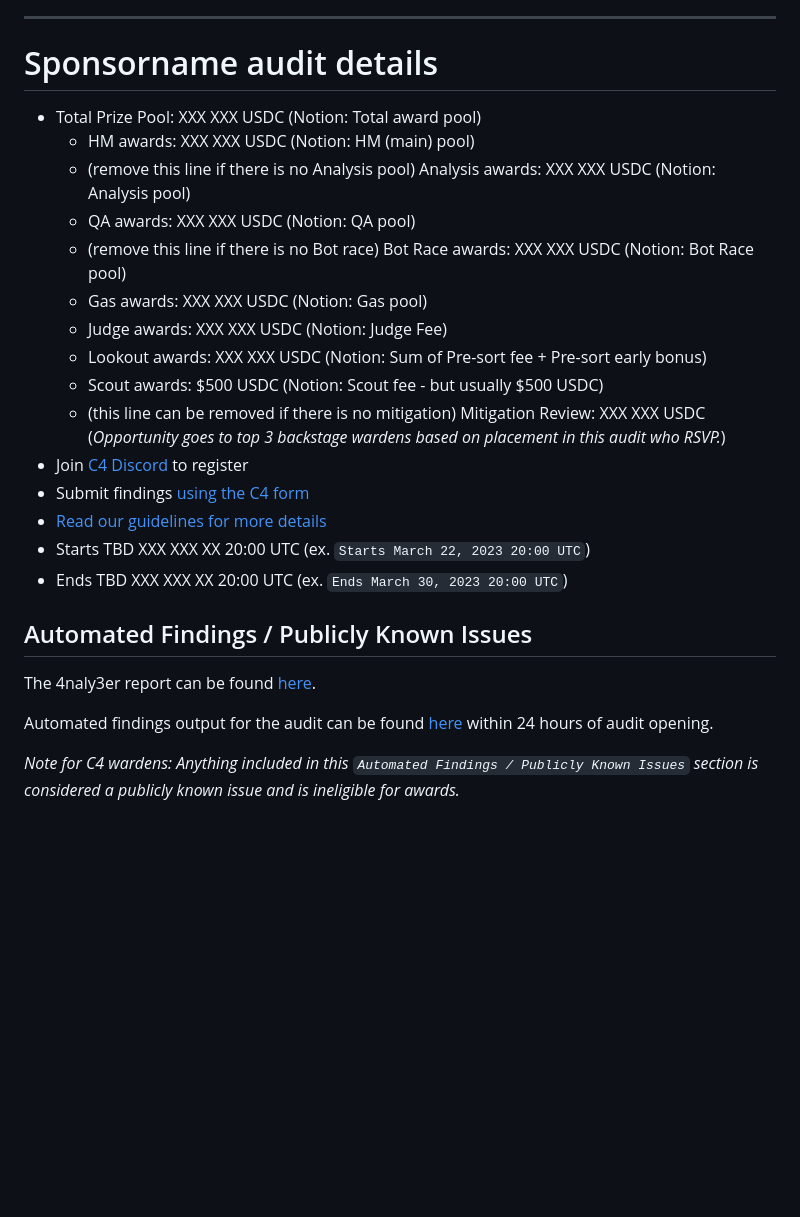
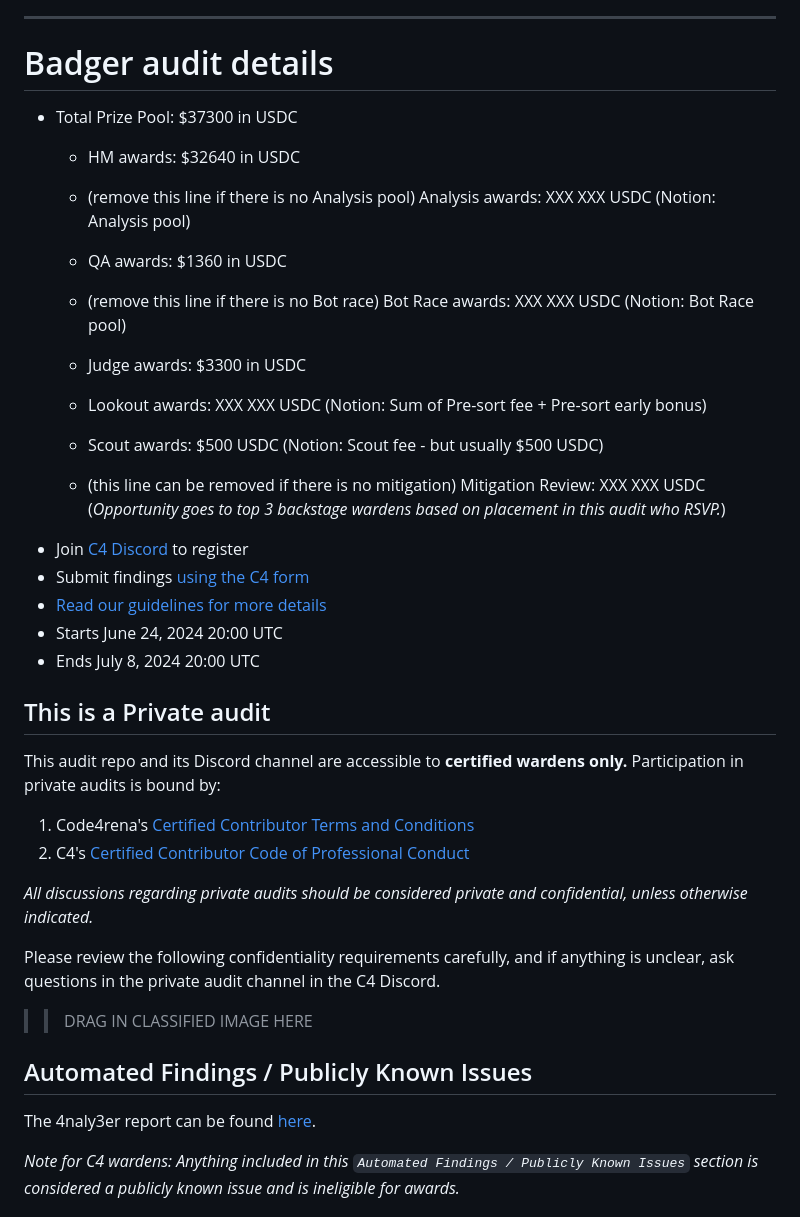
Before and after one commit to code-423n4/2024-06-badger, a Markdown page: README.md, the part around one of its changes. Rendered like a GitHub page; blank space fills up the shorter version.

```diff
--- a/README.md
+++ b/README.md
@@ -53,14 +53,14 @@ Some of the checklists in this doc are for **C4 (🐺)** and some of them are fo
 
 ---
 
-# Sponsorname audit details
-- Total Prize Pool: XXX XXX USDC (Notion: Total award pool)
-  - HM awards: XXX XXX USDC (Notion: HM (main) pool)
+# Badger audit details
+- Total Prize Pool: $37300 in USDC
+  - HM awards: $32640 in USDC
   - (remove this line if there is no Analysis pool) Analysis awards: XXX XXX USDC (Notion: Analysis pool)
-  - QA awards: XXX XXX USDC (Notion: QA pool)
+  - QA awards: $1360 in USDC
   - (remove this line if there is no Bot race) Bot Race awards: XXX XXX USDC (Notion: Bot Race pool)
-  - Gas awards: XXX XXX USDC (Notion: Gas pool)
-  - Judge awards: XXX XXX USDC (Notion: Judge Fee)
+
+  - Judge awards: $3300 in USDC
   - Lookout awards: XXX XXX USDC (Notion: Sum of Pre-sort fee + Pre-sort early bonus)
   - Scout awards: $500 USDC (Notion: Scout fee - but usually $500 USDC)
   - (this line can be removed if there is no mitigation) Mitigation Review: XXX XXX USDC (*Opportunity goes to top 3 backstage wardens based on placement in this audit who RSVP.*)
@@ -69,6 +69,19 @@ Some of the checklists in this doc are for **C4 (🐺)** and some of them are fo
 - [Read our guidelines for more details](https://docs.code4rena.com/roles/wardens)
-- Starts TBD XXX XXX XX 20:00 UTC (ex. `Starts March 22, 2023 20:00 UTC`)
-- Ends TBD XXX XXX XX 20:00 UTC (ex. `Ends March 30, 2023 20:00 UTC`)
+- Starts June 24, 2024 20:00 UTC
+- Ends July 8, 2024 20:00 UTC
+
+## This is a Private audit
+
+This audit repo and its Discord channel are accessible to **certified wardens only.** Participation in private audits is bound by:
+
+1. Code4rena's [Certified Contributor Terms and Conditions](https://github.com/code-423n4/code423n4.com/blob/main/_data/pages/certified-contributor-terms-and-conditions.md)
+2. C4's [Certified Contributor Code of Professional Conduct](https://code4rena.notion.site/Code-of-Professional-Conduct-657c7d80d34045f19eee510ae06fef55)
+
+*All discussions regarding private audits should be considered private and confidential, unless otherwise indicated.*
+
+Please review the following confidentiality requirements carefully, and if anything is unclear, ask questions in the private audit channel in the C4 Discord.
+
+>>DRAG IN CLASSIFIED IMAGE HERE
 
 ## Automated Findings / Publicly Known Issues
 
@@ -76,5 +89,5 @@ The 4naly3er report can be found [here](https://github.com/code-423n4/YYYY-MM-co
 
-Automated findings output for the audit can be found [here](https://github.com/code-423n4/YYYY-MM-contest-candidate/blob/main/bot-report.md) within 24 hours of audit opening.
+
 
 _Note for C4 wardens: Anything included in this `Automated Findings / Publicly Known Issues` section is considered a publicly known issue and is ineligible for awards._
 ## 🐺 C4: Begin Gist paste here (and delete this line)
```
Also changed, not shown: other parts of README.md (+2 -2 lines).
